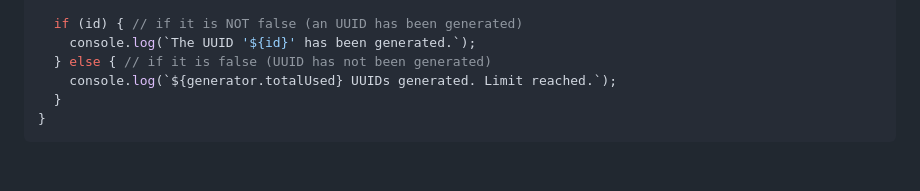
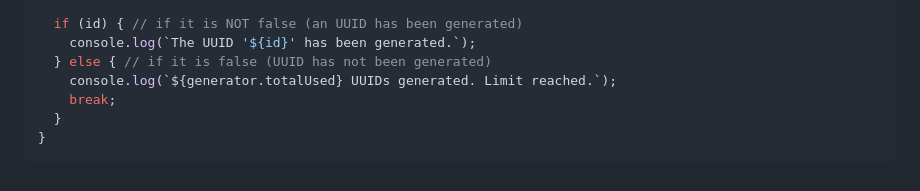
Before and after one commit to Leviatan1121/UUID.js, a Markdown page: README.md, the part around the change. GitHub-like rendering.

````diff
--- a/README.md
+++ b/README.md
@@ -114,6 +114,7 @@ for (let i = 0; i < 100; i++) { // we try to generate 100 UUIDs
     console.log(`The UUID '${id}' has been generated.`);
   } else { // if it is false (UUID has not been generated)
     console.log(`${generator.totalUsed} UUIDs generated. Limit reached.`);
+    break;
   }
 }
 ```
````
